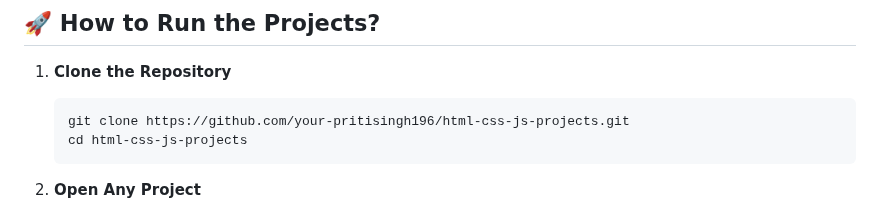
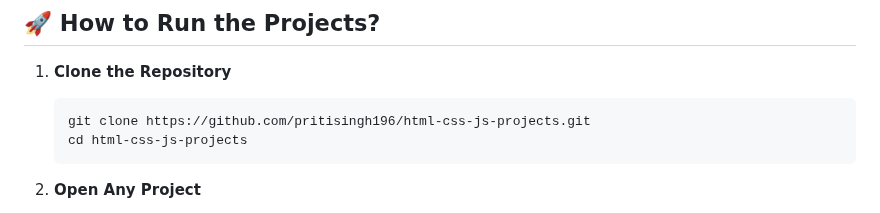
Before and after one commit to pritisingh196/html-css-js, a Markdown page: README.md, the part around the change. Rendered like a GitHub page.

````diff
--- a/README.md
+++ b/README.md
@@ -55,7 +55,7 @@ Welcome to the **HTML, CSS, and JavaScript Projects Collection**! 🎯 This bran
 ## 🚀 **How to Run the Projects?**
 1. **Clone the Repository**
    ```sh
-   git clone https://github.com/your-pritisingh196/html-css-js-projects.git
+   git clone https://github.com/pritisingh196/html-css-js-projects.git
    cd html-css-js-projects
    ```
 2. **Open Any Project**
````
